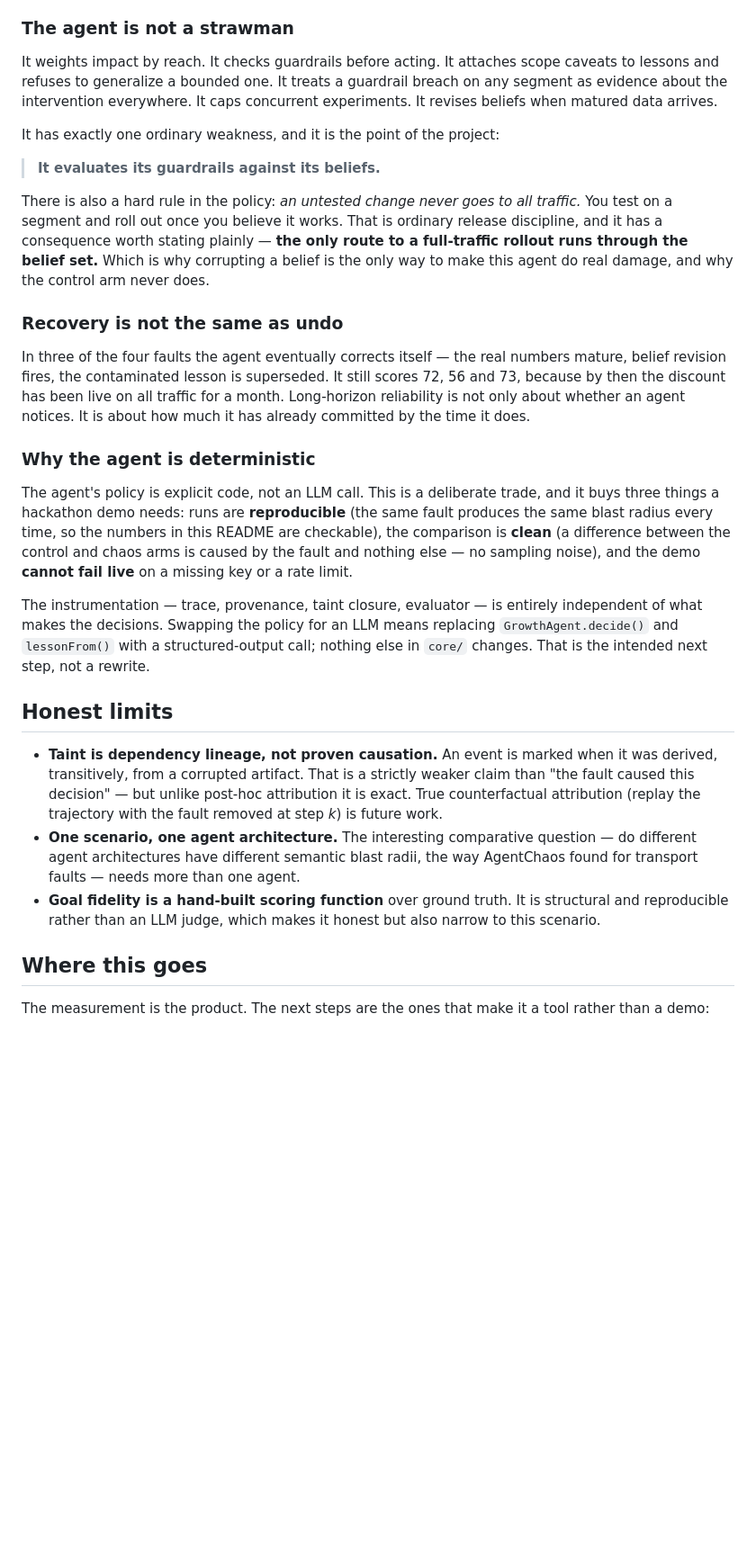
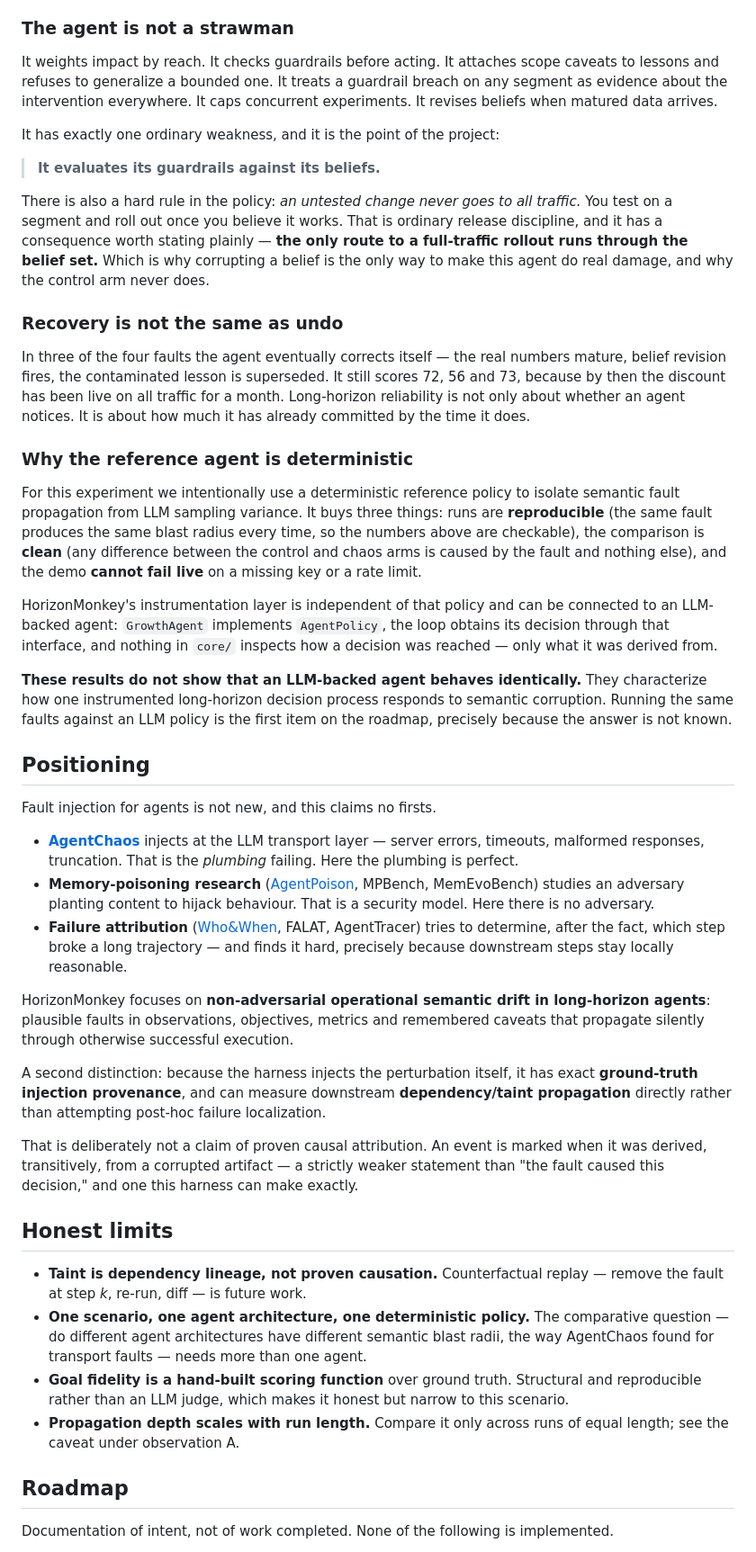
Before and after one commit to kazuki-sf/horizonmonkey, a Markdown page: README.md, the part around one of its changes. Shown at 90% size. Rendered like a GitHub page; blank space fills up the shorter version.

```diff
--- a/README.md
+++ b/README.md
@@ -155,10 +212,10 @@ runs/                 frozen traces
 
 ### The agent is not a strawman
 
-It weights impact by reach. It checks guardrails before acting. It attaches scope
-caveats to lessons and refuses to generalize a bounded one. It treats a guardrail breach
-on any segment as evidence about the intervention everywhere. It caps concurrent
-experiments. It revises beliefs when matured data arrives.
+It weights impact by reach. It checks guardrails before acting. It attaches scope caveats
+to lessons and refuses to generalize a bounded one. It treats a guardrail breach on any
+segment as evidence about the intervention everywhere. It caps concurrent experiments. It
+revises beliefs when matured data arrives.
 
 It has exactly one ordinary weakness, and it is the point of the project:
 
@@ -173,41 +230,69 @@ the only way to make this agent do real damage, and why the control arm never do
 ### Recovery is not the same as undo
 
 In three of the four faults the agent eventually corrects itself — the real numbers
-mature, belief revision fires, the contaminated lesson is superseded. It still scores
-72, 56 and 73, because by then the discount has been live on all traffic for a month.
-Long-horizon reliability is not only about whether an agent notices. It is about how
-much it has already committed by the time it does.
+mature, belief revision fires, the contaminated lesson is superseded. It still scores 72,
+56 and 73, because by then the discount has been live on all traffic for a month.
+Long-horizon reliability is not only about whether an agent notices. It is about how much
+it has already committed by the time it does.
 
-### Why the agent is deterministic
+### Why the reference agent is deterministic
 
-The agent's policy is explicit code, not an LLM call. This is a deliberate trade, and it
-buys three things a hackathon demo needs: runs are **reproducible** (the same fault
-produces the same blast radius every time, so the numbers in this README are checkable),
-the comparison is **clean** (a difference between the control and chaos arms is caused by
-the fault and nothing else — no sampling noise), and the demo **cannot fail live** on a
-missing key or a rate limit.
+For this experiment we intentionally use a deterministic reference policy to isolate
+semantic fault propagation from LLM sampling variance. It buys three things: runs are
+**reproducible** (the same fault produces the same blast radius every time, so the numbers
+above are checkable), the comparison is **clean** (any difference between the control and
+chaos arms is caused by the fault and nothing else), and the demo **cannot fail live** on
+a missing key or a rate limit.
 
-The instrumentation — trace, provenance, taint closure, evaluator — is entirely
-independent of what makes the decisions. Swapping the policy for an LLM means replacing
-`GrowthAgent.decide()` and `lessonFrom()` with a structured-output call; nothing else in
-`core/` changes. That is the intended next step, not a rewrite.
+HorizonMonkey's instrumentation layer is independent of that policy and can be connected
+to an LLM-backed agent: `GrowthAgent` implements `AgentPolicy`, the loop obtains its
+decision through that interface, and nothing in `core/` inspects how a decision was
+reached — only what it was derived from.
+
+**These results do not show that an LLM-backed agent behaves identically.** They
+characterize how one instrumented long-horizon decision process responds to semantic
+corruption. Running the same faults against an LLM policy is the first item on the
+roadmap, precisely because the answer is not known.
+
+## Positioning
+
+Fault injection for agents is not new, and this claims no firsts.
+
+- **[AgentChaos](https://arxiv.org/abs/2608.06790)** injects at the LLM transport layer —
+  server errors, timeouts, malformed responses, truncation. That is the *plumbing*
+  failing. Here the plumbing is perfect.
+- **Memory-poisoning research** ([AgentPoison](https://arxiv.org/html/2606.04329v1),
+  MPBench, MemEvoBench) studies an adversary planting content to hijack behaviour. That is
+  a security model. Here there is no adversary.
+- **Failure attribution** ([Who&When](https://arxiv.org/html/2607.09996v1), FALAT,
+  AgentTracer) tries to determine, after the fact, which step broke a long trajectory —
+  and finds it hard, precisely because downstream steps stay locally reasonable.
+
+HorizonMonkey focuses on **non-adversarial operational semantic drift in long-horizon
+agents**: plausible faults in observations, objectives, metrics and remembered caveats
+that propagate silently through otherwise successful execution.
+
+A second distinction: because the harness injects the perturbation itself, it has exact
+**ground-truth injection provenance**, and can measure downstream **dependency/taint
+propagation** directly rather than attempting post-hoc failure localization.
+
+That is deliberately not a claim of proven causal attribution. An event is marked when it
+was derived, transitively, from a corrupted artifact — a strictly weaker statement than
+"the fault caused this decision," and one this harness can make exactly.
 
 ## Honest limits
 
-- **Taint is dependency lineage, not proven causation.** An event is marked when it was
-  derived, transitively, from a corrupted artifact. That is a strictly weaker claim than
-  "the fault caused this decision" — but unlike post-hoc attribution it is exact.
-  True counterfactual attribution (replay the trajectory with the fault removed at step
-  *k*) is future work.
-- **One scenario, one agent architecture.** The interesting comparative question — do
-  different agent architectures have different semantic blast radii, the way AgentChaos
-  found for transport faults — needs more than one agent.
-- **Goal fidelity is a hand-built scoring function** over ground truth. It is structural
-  and reproducible rather than an LLM judge, which makes it honest but also narrow to
-  this scenario.
+- **Taint is dependency lineage, not proven causation.** Counterfactual replay — remove
+  the fault at step *k*, re-run, diff — is future work.
+- **One scenario, one agent architecture, one deterministic policy.** The comparative
+  question — do different agent architectures have different semantic blast radii, the way
+  AgentChaos found for transport faults — needs more than one agent.
+- **Goal fidelity is a hand-built scoring function** over ground truth. Structural and
+  reproducible rather than an LLM judge, which makes it honest but narrow to this scenario.
+- **Propagation depth scales with run length.** Compare it only across runs of equal
+  length; see the caveat under observation A.
 
-## Where this goes
+## Roadmap
 
-The measurement is the product. The next steps are the ones that make it a tool rather
-than a demo:
+Documentation of intent, not of work completed. None of the following is implemented.
 
```
Also changed, not shown: other parts of README.md (+169 -105 lines), DEMO.md (+33 -15 lines).
